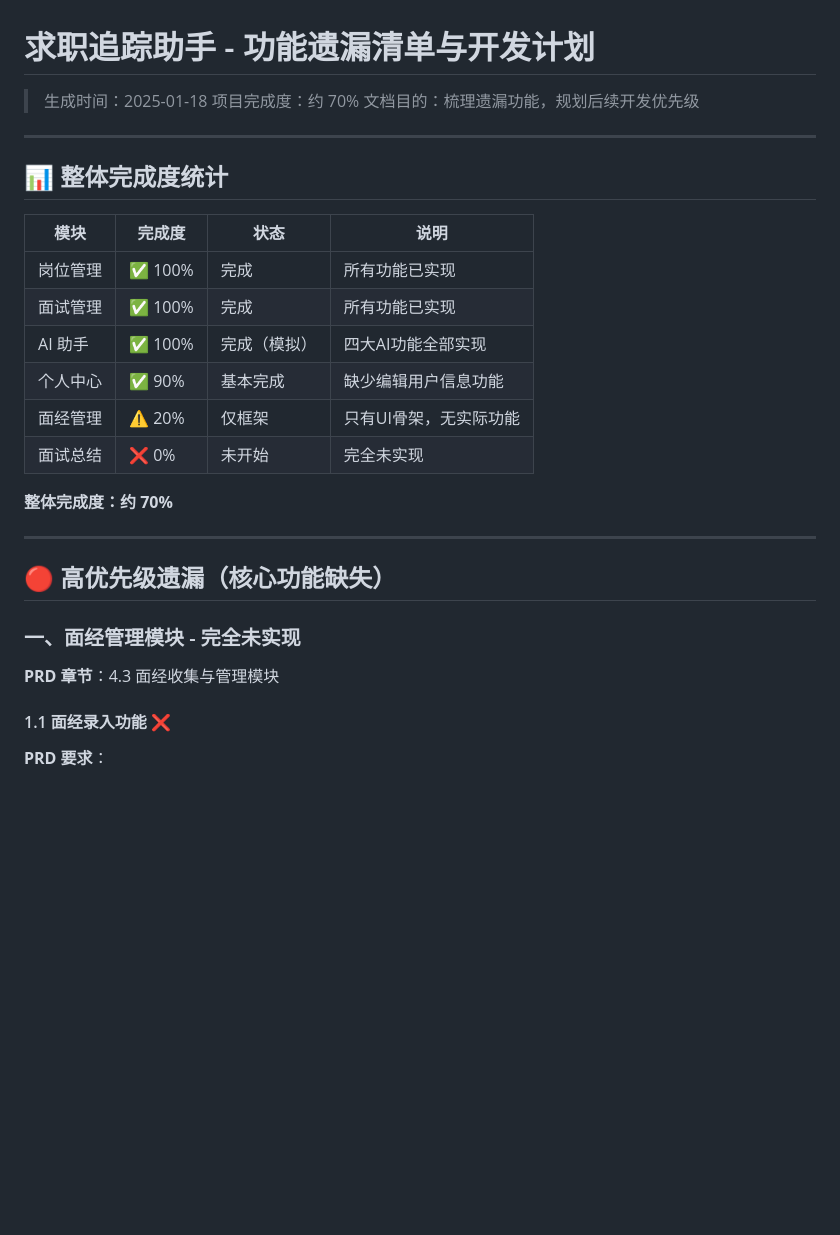
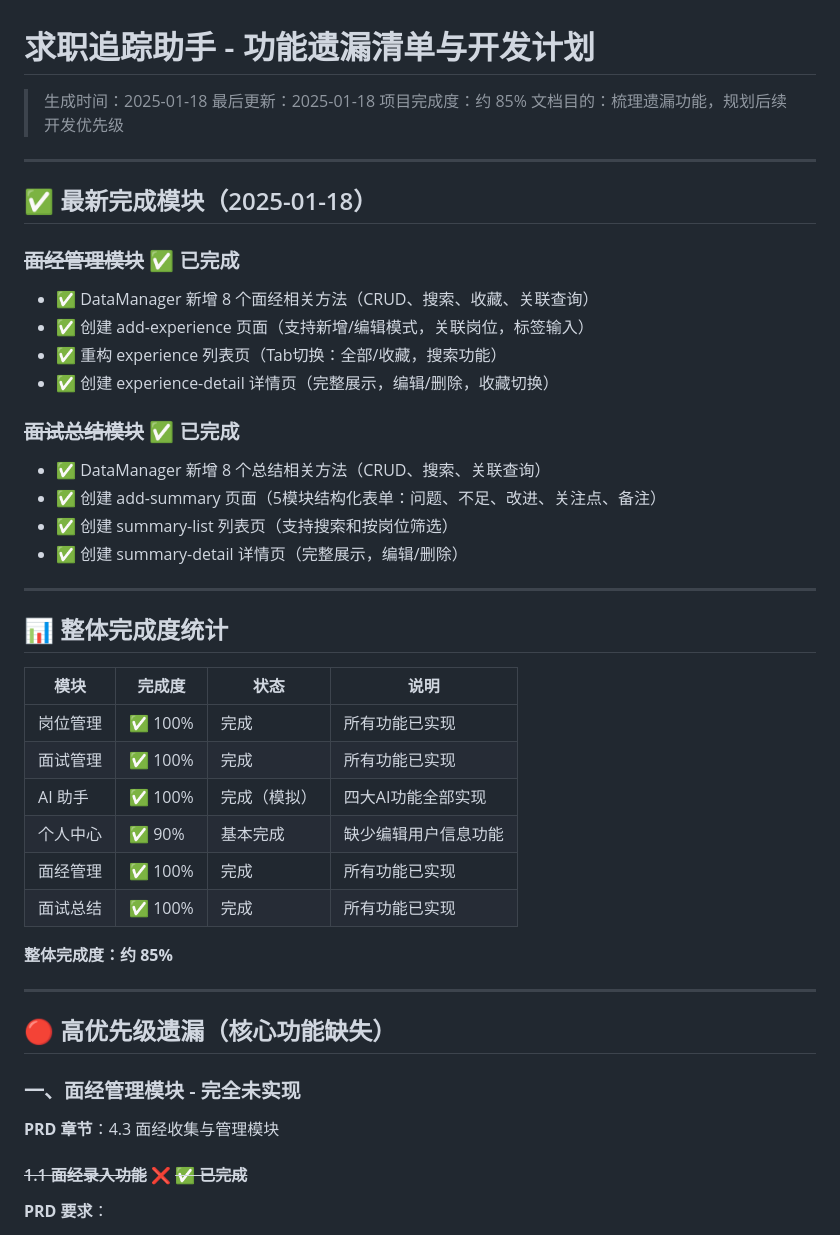
Before and after one commit to 584sentiment/job-ai, a Markdown page: todo.md, the part around the change. Rendered like a GitHub page; blank space fills up the shorter version.

Commit message:
docs: 更新todo.md，标记面经管理和面试总结模块已完成

```diff
--- a/todo.md
+++ b/todo.md
@@ -1,8 +1,25 @@
 # 求职追踪助手 - 功能遗漏清单与开发计划
 
 > 生成时间：2025-01-18
-> 项目完成度：约 70%
+> 最后更新：2025-01-18
+> 项目完成度：约 85%
 > 文档目的：梳理遗漏功能，规划后续开发优先级
+
+---
+
+## ✅ 最新完成模块（2025-01-18）
+
+### ~~面经管理模块~~ ✅ 已完成
+- ✅ DataManager 新增 8 个面经相关方法（CRUD、搜索、收藏、关联查询）
+- ✅ 创建 add-experience 页面（支持新增/编辑模式，关联岗位，标签输入）
+- ✅ 重构 experience 列表页（Tab切换：全部/收藏，搜索功能）
+- ✅ 创建 experience-detail 详情页（完整展示，编辑/删除，收藏切换）
+
+### ~~面试总结模块~~ ✅ 已完成
+- ✅ DataManager 新增 8 个总结相关方法（CRUD、搜索、关联查询）
+- ✅ 创建 add-summary 页面（5模块结构化表单：问题、不足、改进、关注点、备注）
+- ✅ 创建 summary-list 列表页（支持搜索和按岗位筛选）
+- ✅ 创建 summary-detail 详情页（完整展示，编辑/删除）
 
 ---
 
@@ -14,10 +31,10 @@
 | 面试管理 | ✅ 100% | 完成 | 所有功能已实现 |
 | AI 助手 | ✅ 100% | 完成（模拟） | 四大AI功能全部实现 |
 | 个人中心 | ✅ 90% | 基本完成 | 缺少编辑用户信息功能 |
-| 面经管理 | ⚠️ 20% | 仅框架 | 只有UI骨架，无实际功能 |
-| 面试总结 | ❌ 0% | 未开始 | 完全未实现 |
+| 面经管理 | ✅ 100% | 完成 | 所有功能已实现 |
+| 面试总结 | ✅ 100% | 完成 | 所有功能已实现 |
 
-**整体完成度：约 70%**
+**整体完成度：约 85%**
 
 ---
 
@@ -27,7 +44,7 @@
 
 **PRD 章节**：4.3 面经收集与管理模块
 
-#### 1.1 面经录入功能 ❌
+#### ~~1.1 面经录入功能~~ ❌ ~~✅ 已完成~~
 
 **PRD 要求**：
 - 核心字段：关联岗位（下拉选择已记录的岗位，支持多选）、公司名称、岗位名称、面试轮次、面经内容（支持富文本）、面试日期、是否匿名
```
